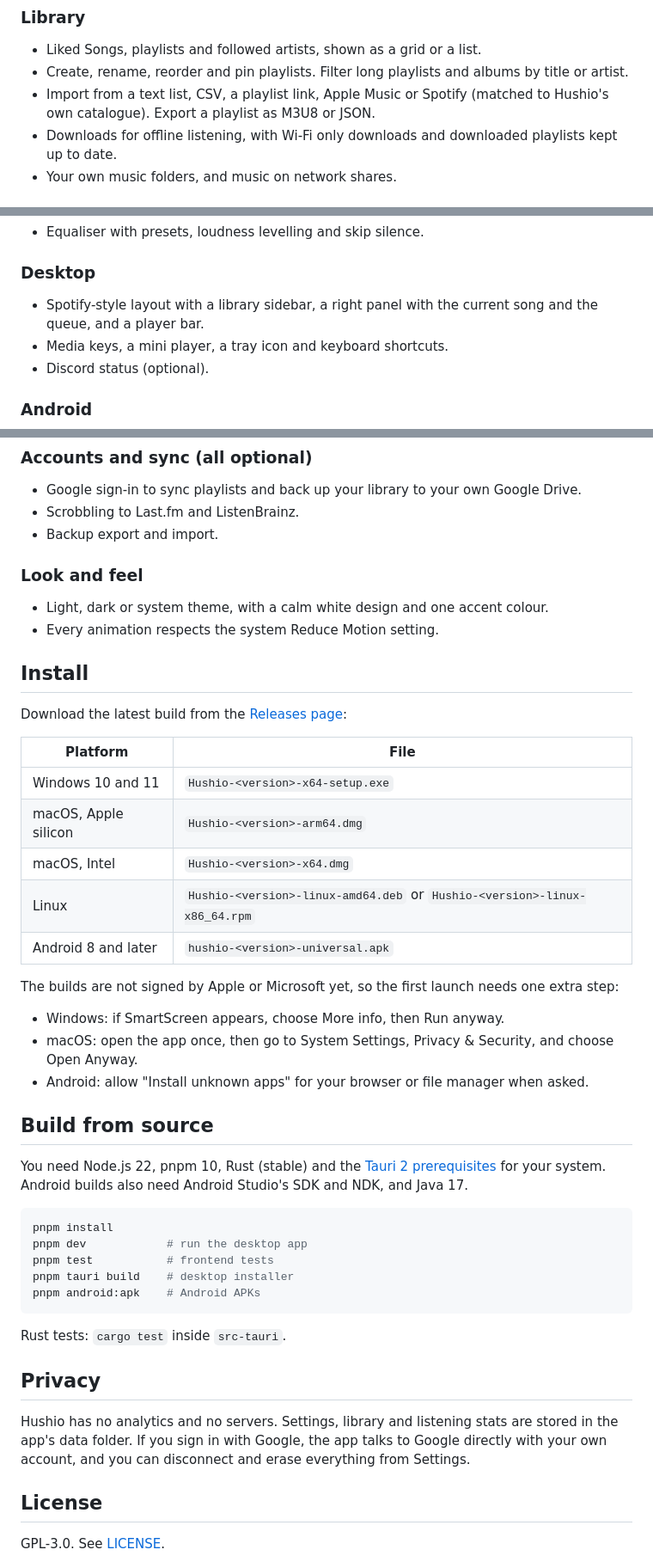
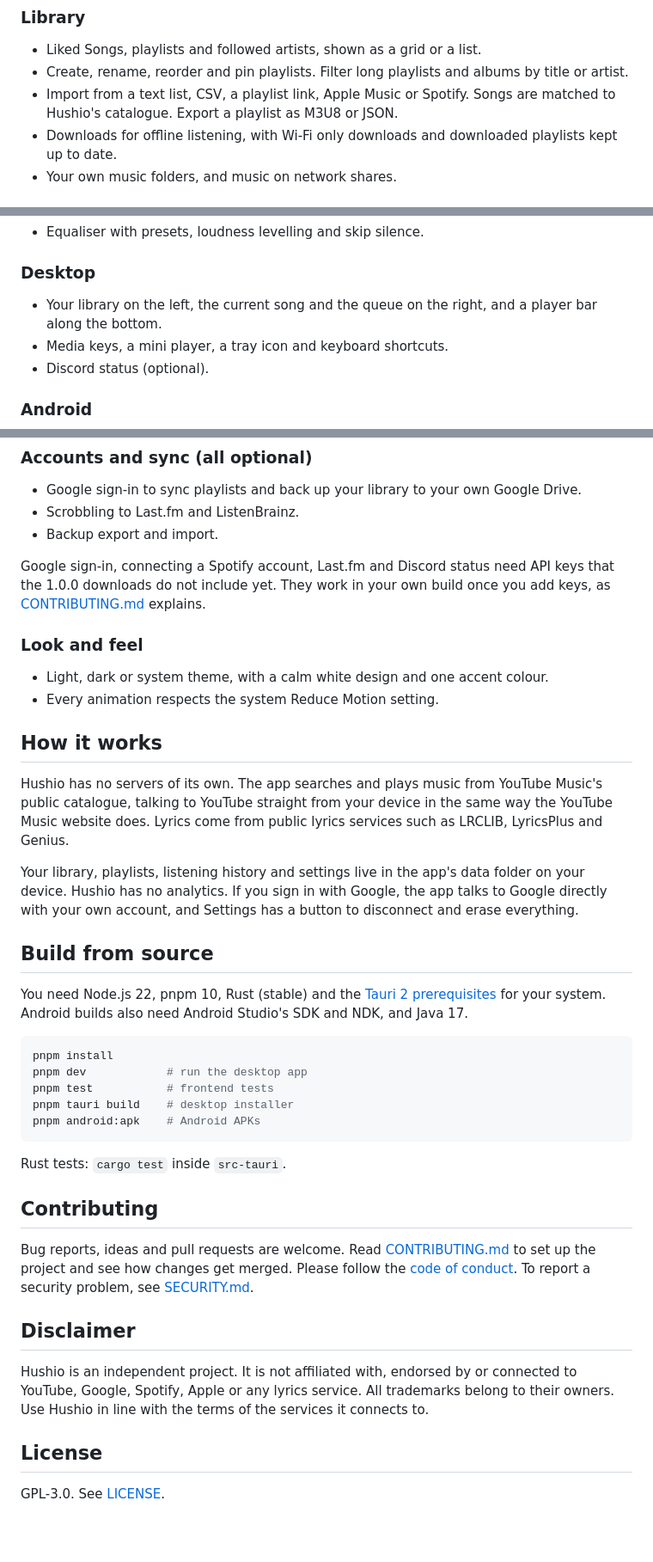
Before and after one commit to Nexvyn/hushio, a Markdown page: README.md, 3 parts joined by grey strips. Shown at 86% size. Rendered like a GitHub page; blank space fills up the shorter version.

```diff
--- a/README.md
+++ b/README.md
@@ -22,7 +70,7 @@ A free music player for Windows, macOS, Linux and Android. No ads, no account ne
 ### Library
 - Liked Songs, playlists and followed artists, shown as a grid or a list.
 - Create, rename, reorder and pin playlists. Filter long playlists and albums by title or artist.
-- Import from a text list, CSV, a playlist link, Apple Music or Spotify (matched to Hushio's own catalogue). Export a playlist as M3U8 or JSON.
+- Import from a text list, CSV, a playlist link, Apple Music or Spotify. Songs are matched to Hushio's catalogue. Export a playlist as M3U8 or JSON.
 - Downloads for offline listening, with Wi-Fi only downloads and downloaded playlists kept up to date.
 - Your own music folders, and music on network shares.
 
@@ -41,7 +89,7 @@ A free music player for Windows, macOS, Linux and Android. No ads, no account ne
 - Equaliser with presets, loudness levelling and skip silence.
 
 ### Desktop
-- Spotify-style layout with a library sidebar, a right panel with the current song and the queue, and a player bar.
+- Your library on the left, the current song and the queue on the right, and a player bar along the bottom.
 - Media keys, a mini player, a tray icon and keyboard shortcuts.
 - Discord status (optional).
 
@@ -57,27 +105,17 @@ A free music player for Windows, macOS, Linux and Android. No ads, no account ne
 - Scrobbling to Last.fm and ListenBrainz.
 - Backup export and import.
 
+Google sign-in, connecting a Spotify account, Last.fm and Discord status need API keys that the 1.0.0 downloads do not include yet. They work in your own build once you add keys, as [CONTRIBUTING.md](CONTRIBUTING.md#optional-api-keys) explains.
+
 ### Look and feel
 - Light, dark or system theme, with a calm white design and one accent colour.
 - Every animation respects the system Reduce Motion setting.
 
-## Install
+## How it works
 
-Download the latest build from the [Releases page](https://github.com/Nexvyn/hushio/releases/latest):
+Hushio has no servers of its own. The app searches and plays music from YouTube Music's public catalogue, talking to YouTube straight from your device in the same way the YouTube Music website does. Lyrics come from public lyrics services such as LRCLIB, LyricsPlus and Genius.
 
-| Platform | File |
-|---|---|
-| Windows 10 and 11 | `Hushio-<version>-x64-setup.exe` |
-| macOS, Apple silicon | `Hushio-<version>-arm64.dmg` |
-| macOS, Intel | `Hushio-<version>-x64.dmg` |
-| Linux | `Hushio-<version>-linux-amd64.deb` or `Hushio-<version>-linux-x86_64.rpm` |
-| Android 8 and later | `hushio-<version>-universal.apk` |
-
-The builds are not signed by Apple or Microsoft yet, so the first launch needs one extra step:
-
-- Windows: if SmartScreen appears, choose More info, then Run anyway.
-- macOS: open the app once, then go to System Settings, Privacy & Security, and choose Open Anyway.
-- Android: allow "Install unknown apps" for your browser or file manager when asked.
+Your library, playlists, listening history and settings live in the app's data folder on your device. Hushio has no analytics. If you sign in with Google, the app talks to Google directly with your own account, and Settings has a button to disconnect and erase everything.
 
 ## Build from source
 
@@ -93,9 +131,13 @@ pnpm android:apk    # Android APKs
 
 Rust tests: `cargo test` inside `src-tauri`.
 
-## Privacy
+## Contributing
 
-Hushio has no analytics and no servers. Settings, library and listening stats are stored in the app's data folder. If you sign in with Google, the app talks to Google directly with your own account, and you can disconnect and erase everything from Settings.
+Bug reports, ideas and pull requests are welcome. Read [CONTRIBUTING.md](CONTRIBUTING.md) to set up the project and see how changes get merged. Please follow the [code of conduct](CODE_OF_CONDUCT.md). To report a security problem, see [SECURITY.md](SECURITY.md).
+
+## Disclaimer
+
+Hushio is an independent project. It is not affiliated with, endorsed by or connected to YouTube, Google, Spotify, Apple or any lyrics service. All trademarks belong to their owners. Use Hushio in line with the terms of the services it connects to.
 
 ## License
 
```
Also changed, not shown: other parts of README.md (+50 -2 lines), .github/assets/desktop.jpg (added), .github/assets/phone.jpg (added).
